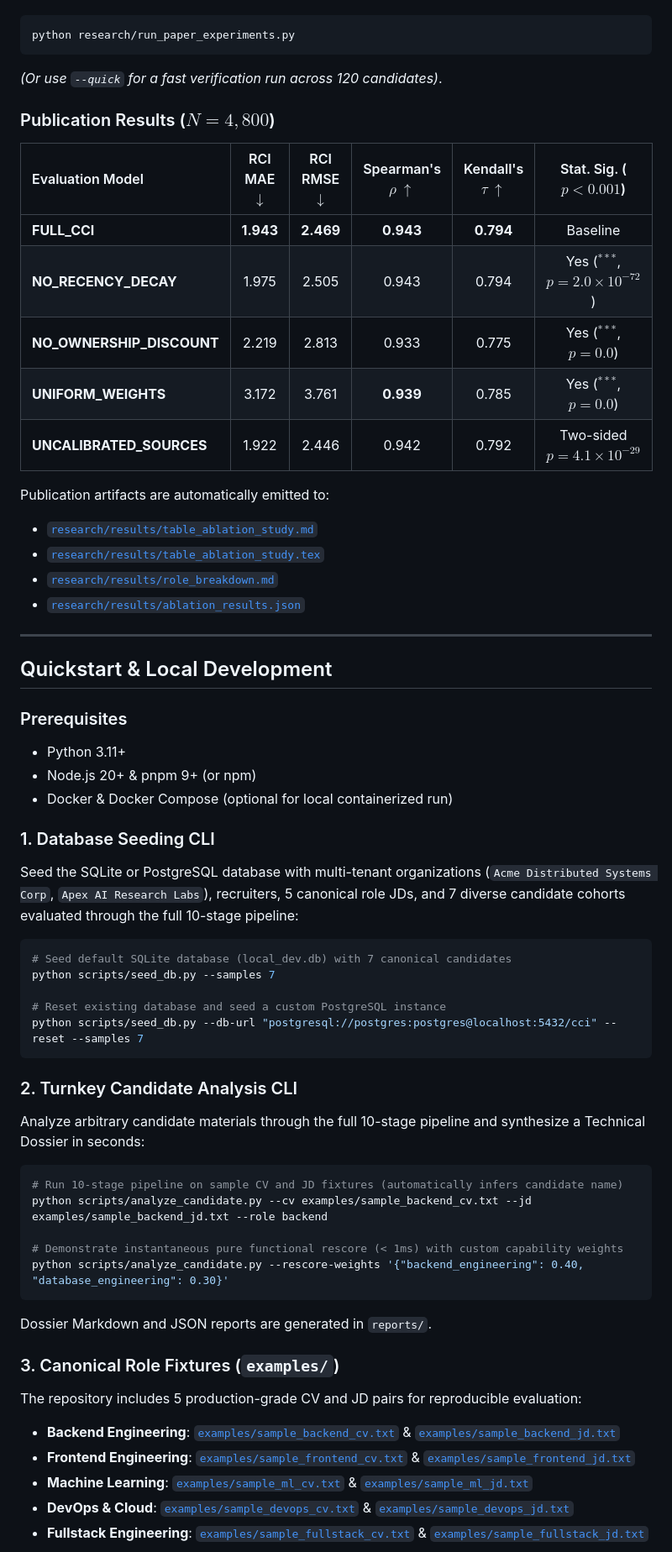
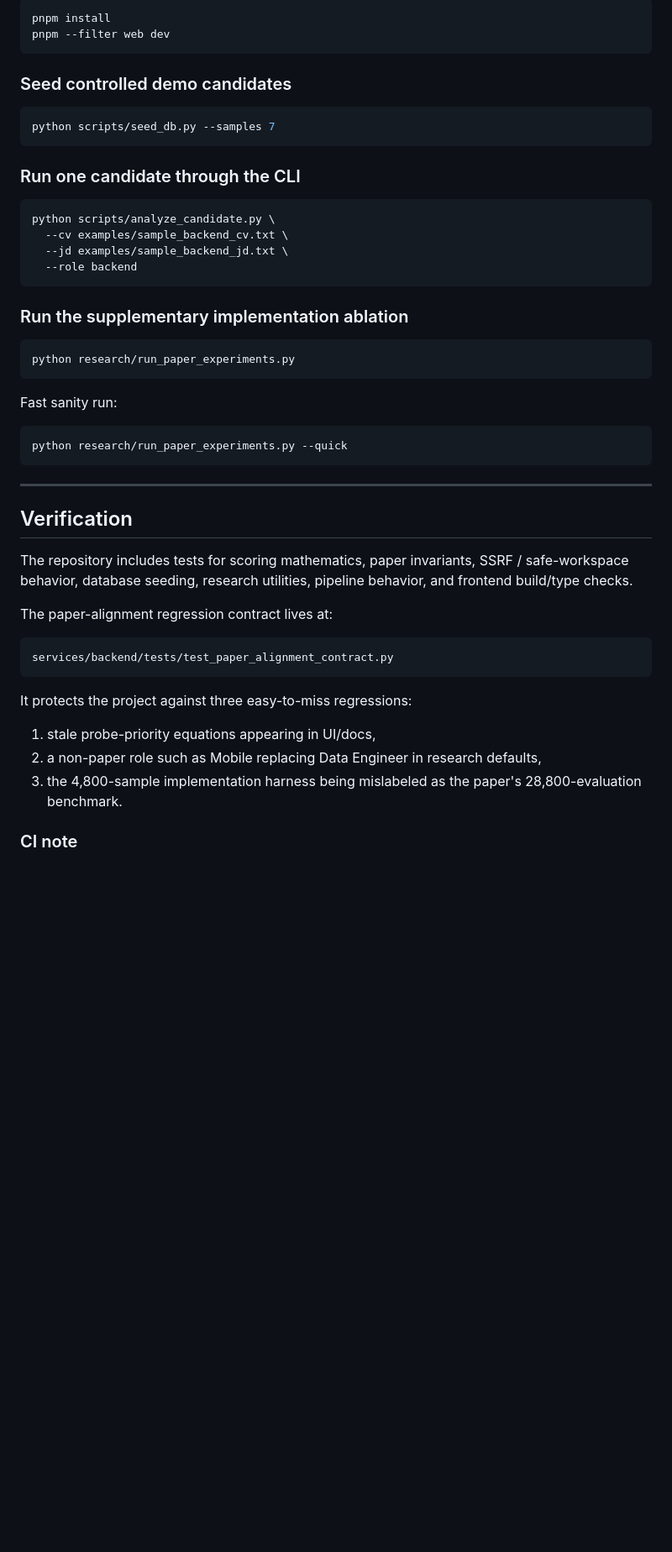
Before and after one commit to yorayriniwnl/CandidateX, a Markdown page: README.md, the part around one of its changes. Shown at 84% size. GitHub-like rendering; blank space fills up the shorter version.

````diff
--- a/README.md
+++ b/README.md
@@ -132,59 +299,52 @@ To reproduce the publication tables:
+```bash
+pnpm install
+pnpm --filter web dev
+```
+
+### Seed controlled demo candidates
+
+```bash
+python scripts/seed_db.py --samples 7
+```
+
+### Run one candidate through the CLI
+
+```bash
+python scripts/analyze_candidate.py \
+  --cv examples/sample_backend_cv.txt \
+  --jd examples/sample_backend_jd.txt \
+  --role backend
+```
+
+### Run the supplementary implementation ablation
+
 ```bash
 python research/run_paper_experiments.py
 ```
-*(Or use `--quick` for a fast verification run across 120 candidates)*.
 
-### Publication Results ($N = 4,800$)
+Fast sanity run:
 
-| Evaluation Model | RCI MAE $\downarrow$ | RCI RMSE $\downarrow$ | Spearman's $\rho$ $\uparrow$ | Kendall's $\tau$ $\uparrow$ | Stat. Sig. ($p < 0.001$) |
-|:-----------------|:--------------------:|:---------------------:|:----------------------------:|:---------------------------:|:------------------------:|
-| **FULL_CCI** | **1.943** | **2.469** | **0.943** | **0.794** | Baseline |
-| **NO_RECENCY_DECAY** | 1.975 | 2.505 | 0.943 | 0.794 | Yes ($^{***}$, $p = 2.0 \times 10^{-72}$) |
-| **NO_OWNERSHIP_DISCOUNT** | 2.219 | 2.813 | 0.933 | 0.775 | Yes ($^{***}$, $p = 0.0$) |
-| **UNIFORM_WEIGHTS** | 3.172 | 3.761 | **0.939** | 0.785 | Yes ($^{***}$, $p = 0.0$) |
-| **UNCALIBRATED_SOURCES** | 1.922 | 2.446 | 0.942 | 0.792 | Two-sided $p = 4.1 \times 10^{-29}$ |
-
-Publication artifacts are automatically emitted to:
-- [`research/results/table_ablation_study.md`](research/results/table_ablation_study.md)
-- [`research/results/table_ablation_study.tex`](research/results/table_ablation_study.tex)
-- [`research/results/role_breakdown.md`](research/results/role_breakdown.md)
-- [`research/results/ablation_results.json`](research/results/ablation_results.json)
+```bash
+python research/run_paper_experiments.py --quick
+```
 
 ---
 
-## Quickstart & Local Development
+## Verification
 
-### Prerequisites
-- Python 3.11+
-- Node.js 20+ & pnpm 9+ (or npm)
-- Docker & Docker Compose (optional for local containerized run)
+The repository includes tests for scoring mathematics, paper invariants, SSRF / safe-workspace behavior, database seeding, research utilities, pipeline behavior, and frontend build/type checks.
 
-### 1. Database Seeding CLI
-Seed the SQLite or PostgreSQL database with multi-tenant organizations (`Acme Distributed Systems Corp`, `Apex AI Research Labs`), recruiters, 5 canonical role JDs, and 7 diverse candidate cohorts evaluated through the full 10-stage pipeline:
-```bash
-# Seed default SQLite database (local_dev.db) with 7 canonical candidates
-python scripts/seed_db.py --samples 7
+The paper-alignment regression contract lives at:
 
-# Reset existing database and seed a custom PostgreSQL instance
-python scripts/seed_db.py --db-url "postgresql://postgres:postgres@localhost:5432/cci" --reset --samples 7
+```text
+services/backend/tests/test_paper_alignment_contract.py
 ```
 
-### 2. Turnkey Candidate Analysis CLI
-Analyze arbitrary candidate materials through the full 10-stage pipeline and synthesize a Technical Dossier in seconds:
-```bash
-# Run 10-stage pipeline on sample CV and JD fixtures (automatically infers candidate name)
-python scripts/analyze_candidate.py --cv examples/sample_backend_cv.txt --jd examples/sample_backend_jd.txt --role backend
+It protects the project against three easy-to-miss regressions:
 
-# Demonstrate instantaneous pure functional rescore (< 1ms) with custom capability weights
-python scripts/analyze_candidate.py --rescore-weights '{"backend_engineering": 0.40, "database_engineering": 0.30}'
-```
-Dossier Markdown and JSON reports are generated in `reports/`.
+1. stale probe-priority equations appearing in UI/docs,
+2. a non-paper role such as Mobile replacing Data Engineer in research defaults,
+3. the 4,800-sample implementation harness being mislabeled as the paper's 28,800-evaluation benchmark.
 
-### 3. Canonical Role Fixtures (`examples/`)
-The repository includes 5 production-grade CV and JD pairs for reproducible evaluation:
-- **Backend Engineering**: [`examples/sample_backend_cv.txt`](examples/sample_backend_cv.txt) & [`examples/sample_backend_jd.txt`](examples/sample_backend_jd.txt)
-- **Frontend Engineering**: [`examples/sample_frontend_cv.txt`](examples/sample_frontend_cv.txt) & [`examples/sample_frontend_jd.txt`](examples/sample_frontend_jd.txt)
-- **Machine Learning**: [`examples/sample_ml_cv.txt`](examples/sample_ml_cv.txt) & [`examples/sample_ml_jd.txt`](examples/sample_ml_jd.txt)
-- **DevOps & Cloud**: [`examples/sample_devops_cv.txt`](examples/sample_devops_cv.txt) & [`examples/sample_devops_jd.txt`](examples/sample_devops_jd.txt)
-- **Fullstack Engineering**: [`examples/sample_fullstack_cv.txt`](examples/sample_fullstack_cv.txt) & [`examples/sample_fullstack_jd.txt`](examples/sample_fullstack_jd.txt)
+### CI note
 
````
Also changed, not shown: other parts of README.md (+277 -151 lines).
